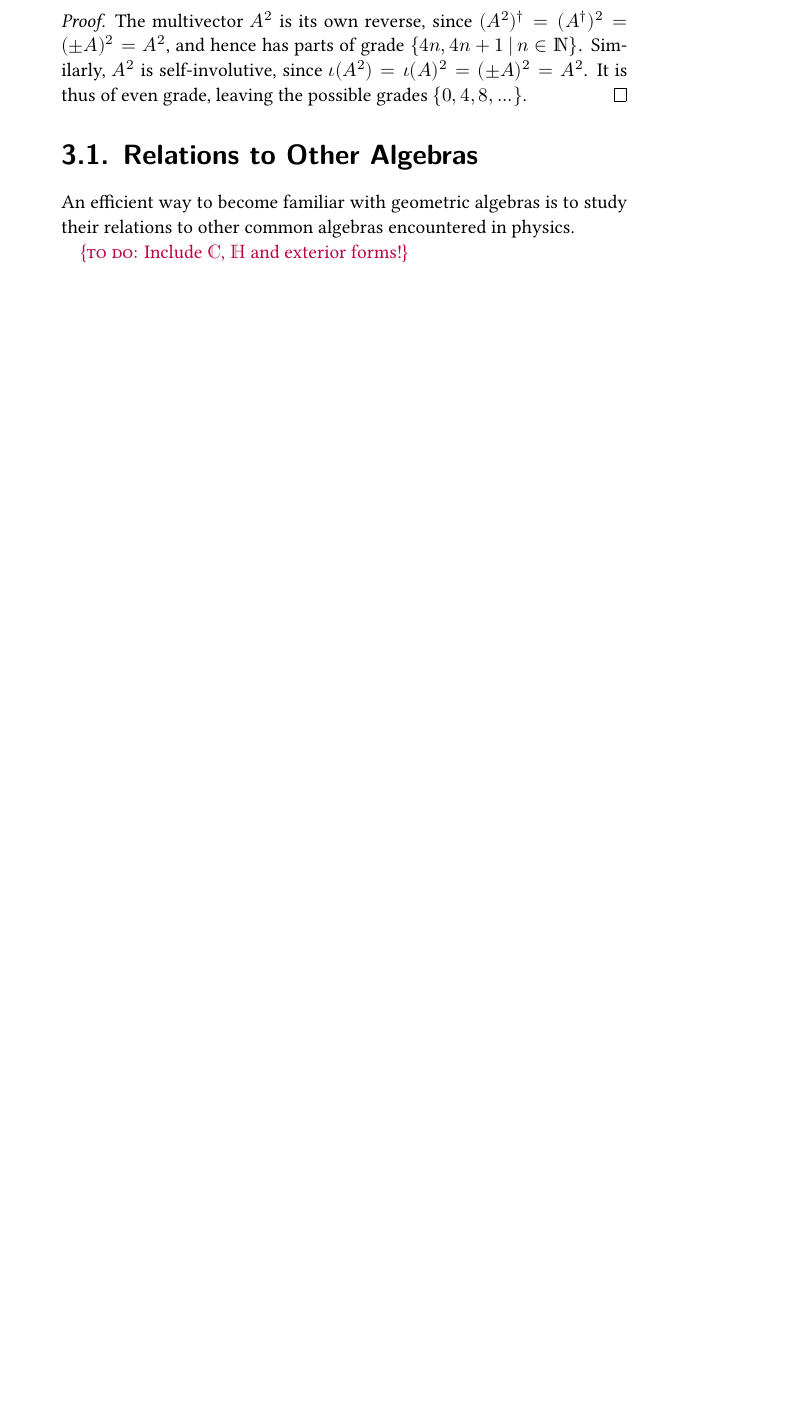
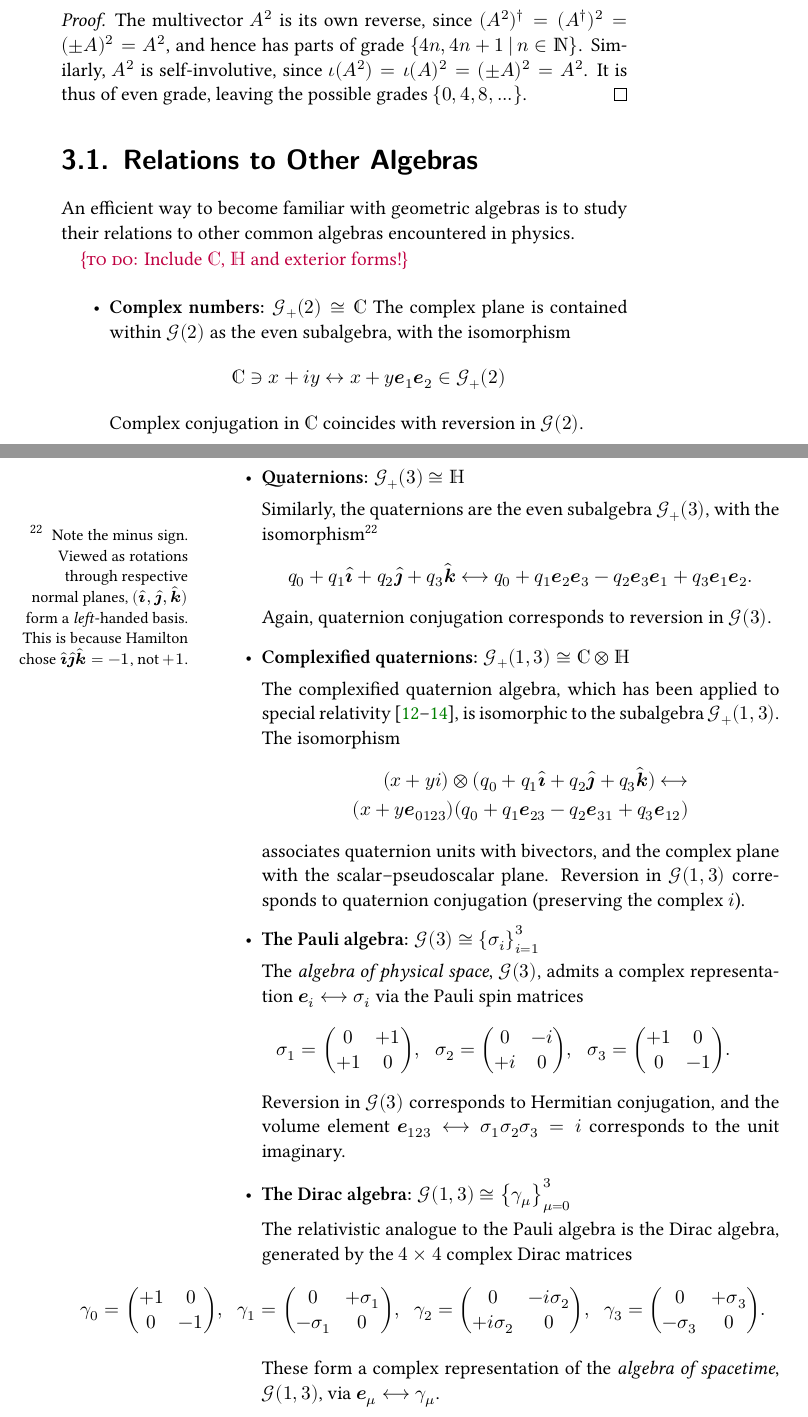
Before and after one commit to Jollywatt/MSc-Thesis, a LaTeX thesis (thesis.tex, which reads geometric-algebra.tex): part of page 23 of 39 before the commit and two parts of pages 23 and 24 of 40 after it, the two joined at a grey line, cut so that both start at the same text, the shorter picture padded with empty space. The pictures show the PDF file thesis.pdf that the author committed with the source.

Commit message:
Add alg. iso's for ℂ, ℍ, ℂ⊗ℍ, σ, γ

```diff
--- a/geometric-algebra.tex
+++ b/geometric-algebra.tex
@@ -157,3 +157,48 @@ An efficient way to become familiar with geometric algebras is to study their re
 
 \todo{Include $\CC$, $\HH$ and exterior forms!}
 
+\begin{itemize}
+	\item\textbf{Complex numbers: $\GA[+](2) \cong \CC$}
+	The complex plane is contained within $\GA(2)$ as the even subalgebra, with the isomorphism
+	\begin{align}
+	% 	\CC &≅ \GA[+](2)
+	% \\	x + iy &↔︎ x + y\ve_1\ve_2
+		\CC ∋ x + iy ↔︎ x + y\ve_1\ve_2 ∈ \GA[+](2)
+	\end{align}
+	Complex conjugation in $\CC$ coincides with reversion in $\GA(2)$.
+
+
+	\item\textbf{Quaternions: $\GA[+](3) \cong \HH$}
+
+	Similarly, the quaternions are the even subalgebra $\GA[+](3)$, with the isomorphism\sidenote{
+		Note the minus sign.
+		Viewed as rotations through respective normal planes, $(\ii, \jj, \kk)$ form a \emph{left}-\-handed basis.
+		This is because Hamilton chose $\ii\jj\kk = -1$, not $+1$.
+	}
+	\begin{align}
+		% \HH ∋ t + x\ii + y\jj + z\kk ↔︎ t + x\ve_2\ve_3 - y\ve_3\ve_1 + z\ve_1\ve_3 ∈ \GA[+](3)
+		q_0 + q_1\ii + q_2\jj + q_3\kk ⟷ q_0 + q_1\ve_2\ve_3 - q_2\ve_3\ve_1 + q_3\ve_1\ve_2
+	.\end{align}
+	Again, quaternion conjugation corresponds to reversion in $\GA(3)$.
+
+
+
+	\item\textbf{Complexified quaternions: $\GA[+](1,3) ≅ \CC ⊗ \HH$}
+
+	The complexified quaternion algebra, which has been applied to special relativity \cite{berry2021quat-sr,deleo1996quat-sr,berry2020quat-sr}, is isomorphic to the subalgebra $\GA[+](1,3)$.
+	The isomorphism
+	\begin{align}
+		(x + yi) ⊗ (q_0 + q_1\ii + q_2\jj + q_3\kk)
+		⟷
+	\\	(x + y \ve_{0123})(q_0 + q_1\ve_{23} - q_2\ve_{31} + q_3\ve_{12})
+	\end{align}
+	associates quaternion units with bivectors, and the complex plane with the scalar--pseudoscalar plane.
+	Reversion in $\GA(1, 3)$ corresponds to quaternion conjugation (preserving the complex $i$).
+
+	\item\textbf{The Pauli algebra: $\GA(3) ≅ \set{σ_i}_{i=1}^3$}
+
+	The \emph{algebra of physical space}, $\GA(3)$, admits a complex representation $\ve_i ⟷ σ_i$ via the Pauli spin matrices
+	\begin{align}
+		σ_1 &= \mqty(
+			 0 & +1 \\
+			+1 &  0 \\
@@ -159,0 +211,15 @@ An efficient way to become familiar with geometric algebras is to study their re
+			+1 &  0 \\
+			 0 & -1 \\
+		)
+	.\end{align}
+	Reversion in $\GA(3)$ corresponds to Hermitian conjugation, and the volume element $\ve_{123} ⟷ σ_1σ_2σ_3 = i$ corresponds to the unit imaginary.
+
+
+	\item\textbf{The Dirac algebra: $\GA(1,3) ≅ \set{γ_μ}_{μ=0}^3$}
+
+	The relativistic analogue to the Pauli algebra is the Dirac algebra,
+	generated by the $4×4$ complex Dirac matrices
+	\begin{fullwidth}
+		\begin{align}
+			γ_0 &= \mqty(
+				+1 & 0 \\
@@ -160,3 +238,10 @@ An efficient way to become familiar with geometric algebras is to study their re
+				-σ_3 & 0 \\
+			)
+		.\end{align}
+	\end{fullwidth}
+	These form a complex representation of the \emph{algebra of spacetime}, $\GA(1,3)$, via $\ve_μ ⟷ γ_μ$.
+
+\end{itemize}
 
 
 
```
Also changed, not shown: manifolds.tex (+7 -6 lines), preamble.tex (+5 -0 lines), thesis.pdf, geometric-algebra.tex (22 more changed lines).
